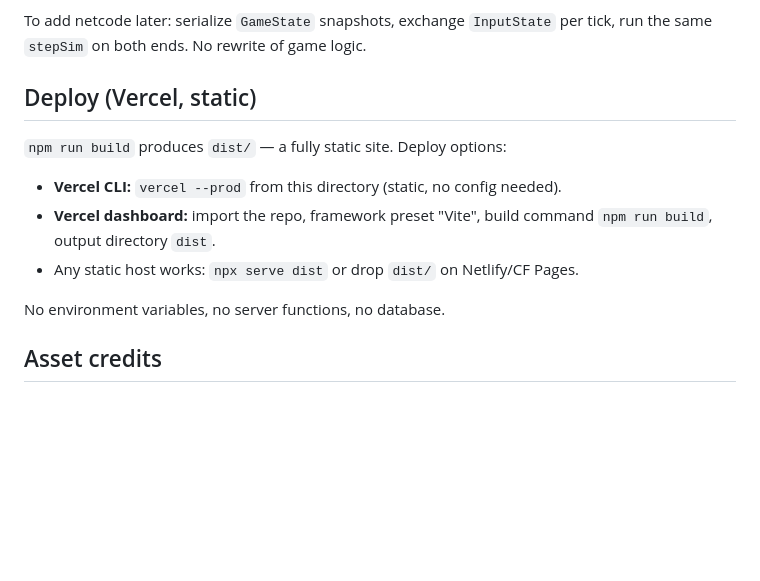
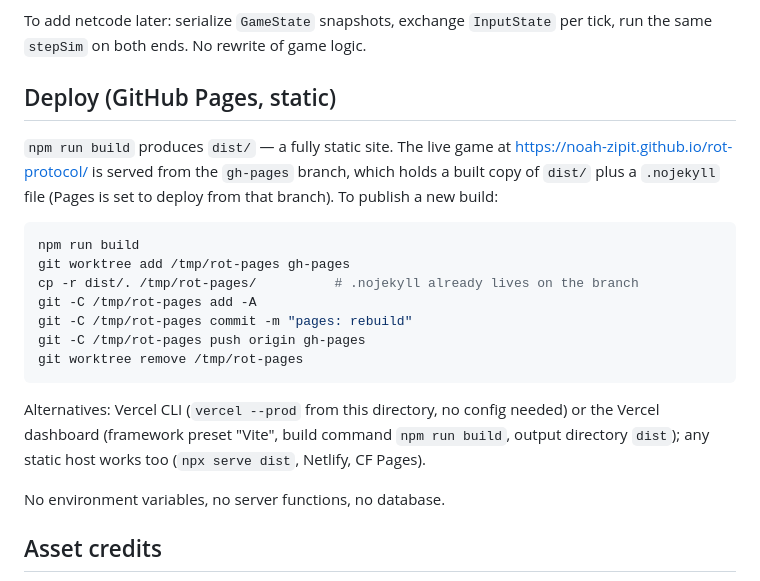
Before and after one commit to Noah-zipit/rot-protocol, a Markdown page: README.md, the part around the change. Drawn GitHub-style; blank space fills up the shorter version.

Commit message:
docs: document the GitHub Pages deploy that serves the live game
The Deploy section only covered Vercel, but the live site is served from the gh-pages branch (built dist + .nojekyll). Document that flow and keep Vercel as an alternative.

````diff
--- a/README.md
+++ b/README.md
@@ -96,14 +96,27 @@ The simulation is already netcode-ready by construction:
 To add netcode later: serialize `GameState` snapshots, exchange `InputState`
 per tick, run the same `stepSim` on both ends. No rewrite of game logic.
 
-## Deploy (Vercel, static)
+## Deploy (GitHub Pages, static)
 
-`npm run build` produces `dist/` — a fully static site. Deploy options:
+`npm run build` produces `dist/` — a fully static site. The live game at
+https://noah-zipit.github.io/rot-protocol/ is served from the `gh-pages`
+branch, which holds a built copy of `dist/` plus a `.nojekyll` file
+(Pages is set to deploy from that branch). To publish a new build:
 
-- **Vercel CLI:** `vercel --prod` from this directory (static, no config needed).
-- **Vercel dashboard:** import the repo, framework preset "Vite", build
-  command `npm run build`, output directory `dist`.
-- Any static host works: `npx serve dist` or drop `dist/` on Netlify/CF Pages.
+```bash
+npm run build
+git worktree add /tmp/rot-pages gh-pages
+cp -r dist/. /tmp/rot-pages/          # .nojekyll already lives on the branch
+git -C /tmp/rot-pages add -A
+git -C /tmp/rot-pages commit -m "pages: rebuild"
+git -C /tmp/rot-pages push origin gh-pages
+git worktree remove /tmp/rot-pages
+```
+
+Alternatives: Vercel CLI (`vercel --prod` from this directory, no config
+needed) or the Vercel dashboard (framework preset "Vite", build command
+`npm run build`, output directory `dist`); any static host works too
+(`npx serve dist`, Netlify, CF Pages).
 
 No environment variables, no server functions, no database.
 
````
